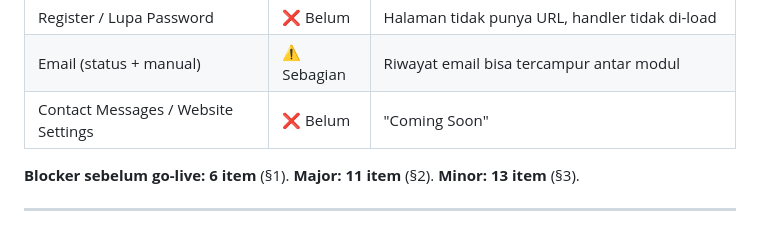
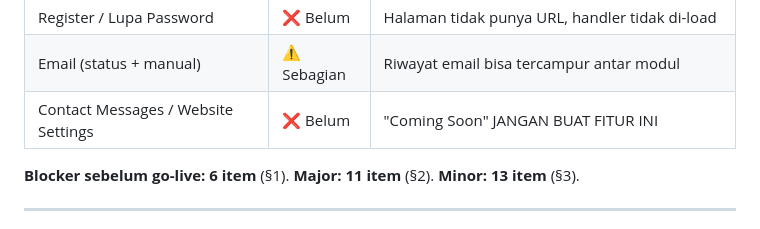
Before and after one commit to muhamad-wahyudi-alamsyah/global-tractors, a Markdown page: docs/AUDIT-KESIAPAN-SISTEM.md, the part around the change. GitHub-like rendering.

Commit message:
Add note to skip contact messages feature in audit

```diff
--- a/docs/AUDIT-KESIAPAN-SISTEM.md
+++ b/docs/AUDIT-KESIAPAN-SISTEM.md
@@ -27,7 +27,7 @@
 | Login | ✅ Siap | |
 | Register / Lupa Password | ❌ Belum | Halaman tidak punya URL, handler tidak di-load |
 | Email (status + manual) | ⚠️ Sebagian | Riwayat email bisa tercampur antar modul |
-| Contact Messages / Website Settings | ❌ Belum | "Coming Soon" |
+| Contact Messages / Website Settings | ❌ Belum | "Coming Soon" JANGAN BUAT FITUR INI |
 
 **Blocker sebelum go-live: 6 item** (§1). **Major: 11 item** (§2). **Minor: 13 item** (§3).
 
```
